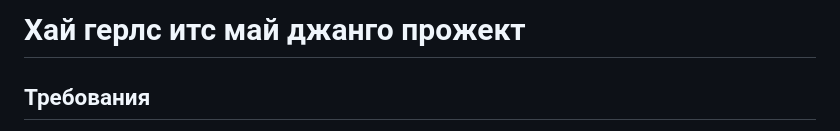
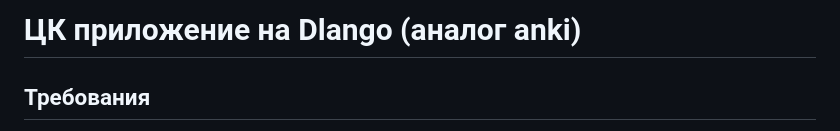
Before and after one commit to leraaaaka/django_hw, a Markdown page: README.md, the part around the change. GitHub-like rendering.

```diff
--- a/README.md
+++ b/README.md
@@ -1,4 +1,4 @@
-# Хай герлс итс май джанго прожект
+# ЦК приложение на Dlango (аналог anki)
 
 ## Требования
 
```
